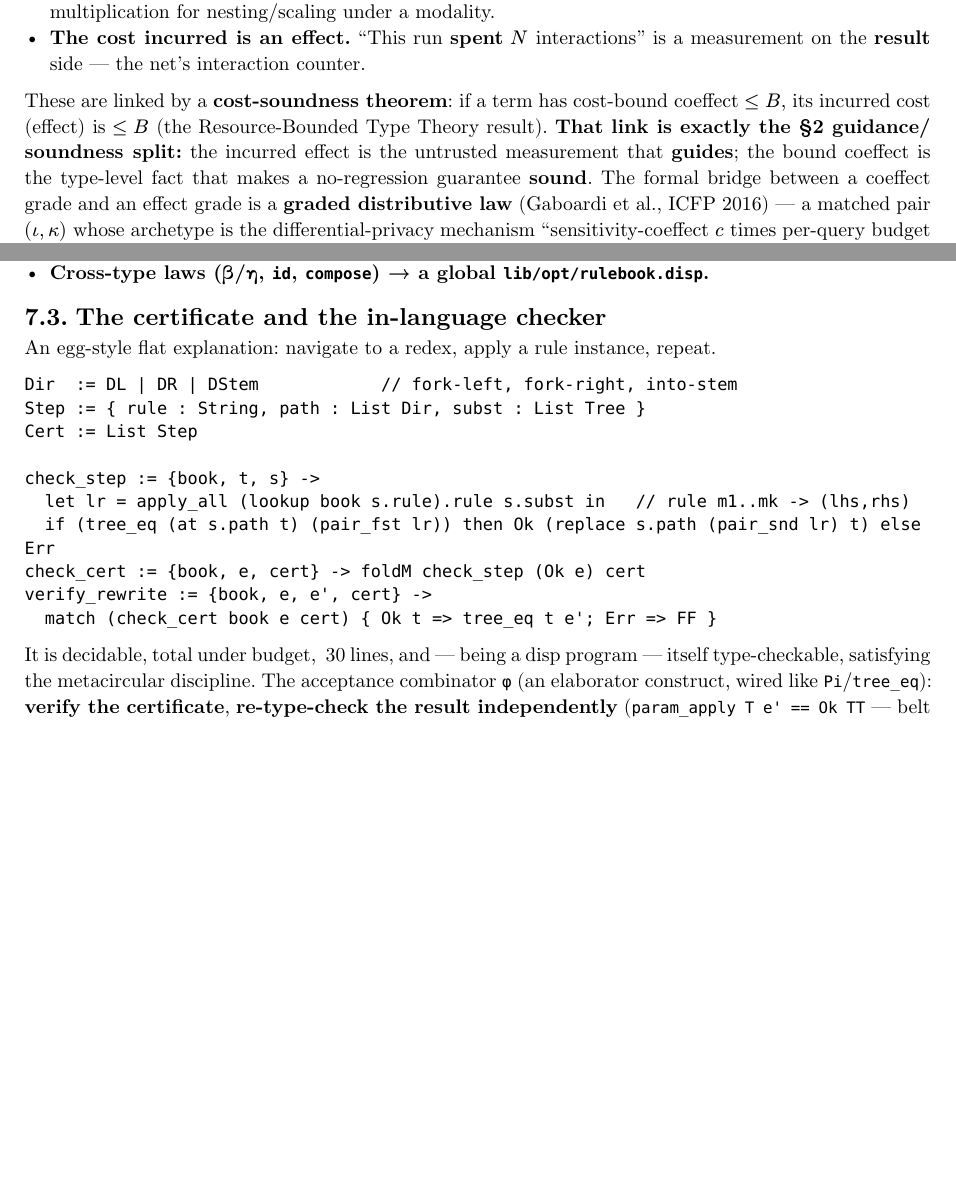
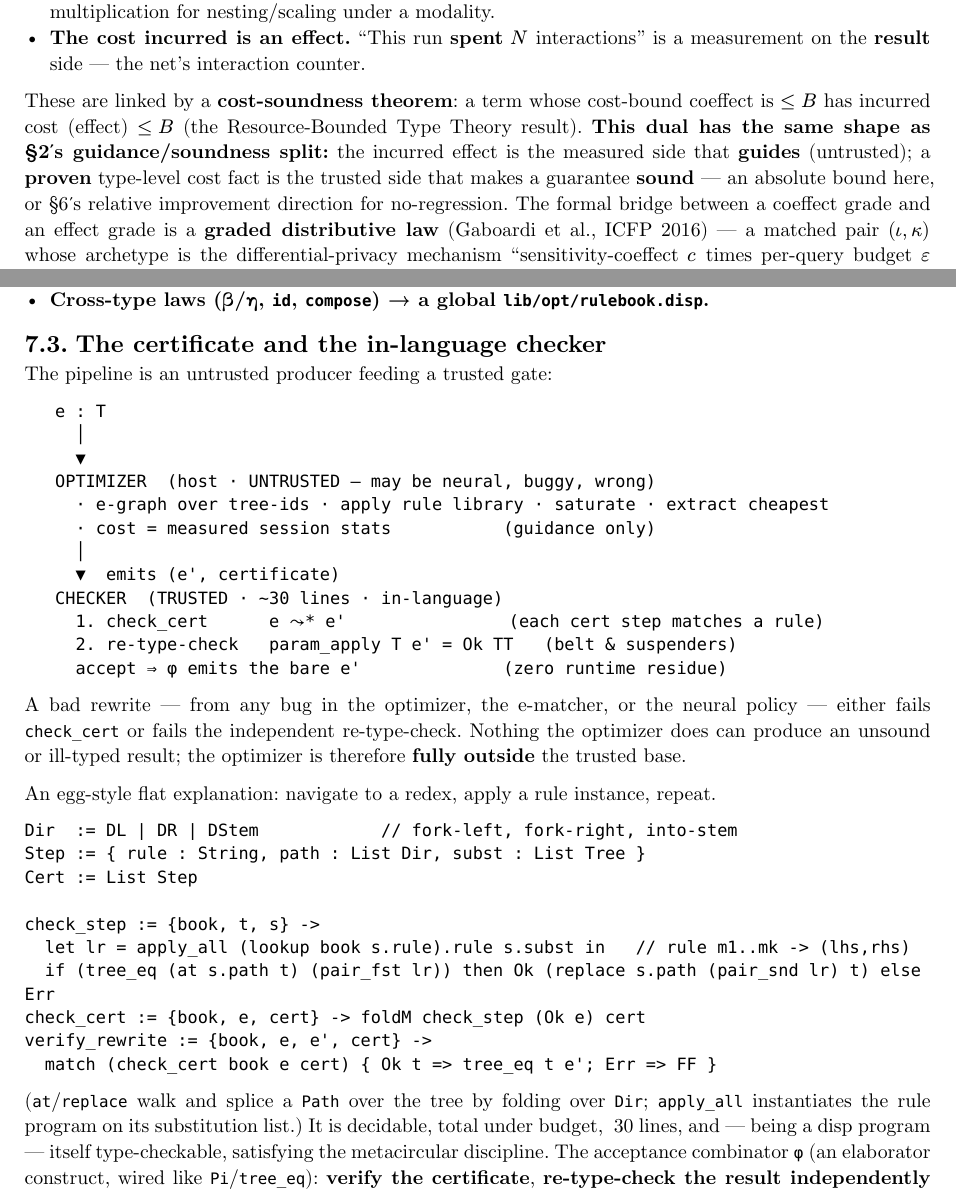
Before and after one commit to libdither/disp, a Typst document (OPTIMIZER.typ): two parts of pages 3 and 6 of 9 before the commit and two parts of pages 3 and 6 of 10 after it, joined at a grey line, cut so that both start at the same text, the shorter picture padded with empty space. Compiled offline with Typst 0.15.

Commit message:
docs(OPTIMIZER): coherence + pedagogy pass
- add the untrusted-optimizer/trusted-checker pipeline diagram (was missing)
- fix the cost-soundness overclaim (coeffect/effect dual = same SHAPE as the
  guidance/soundness split, not an identity; name the proven side precisely)
- distinguish modeled-hardware cost (simulating an encoded model) from the real
  measurement primitive — they're separate rungs, not the same axis
- align the no-memo framing (two consequences + the speed cost = one property)
- gloss at/replace; name the three frontier unifications; §11 orientation line
- repoint stale 'in git: DISP_BACKPROP.typ' phrasing to 'git history'

````diff
--- a/OPTIMIZER.typ
+++ b/OPTIMIZER.typ
@@ -159,10 +160,11 @@ demands *from* its context) form a graded *comonad/semiring* on the assumptions.
 - *The cost incurred is an effect.* "This run *spent* $N$ interactions" is a measurement on the
   *result* side — the net's interaction counter.
 
-These are linked by a *cost-soundness theorem*: if a term has cost-bound coeffect $≤ B$, its
-incurred cost (effect) is $≤ B$ (the Resource-Bounded Type Theory result). *That link is exactly
-the §2 guidance/soundness split:* the incurred effect is the untrusted measurement that *guides*;
-the bound coeffect is the type-level fact that makes a no-regression guarantee *sound*. The formal
+These are linked by a *cost-soundness theorem*: a term whose cost-bound coeffect is $≤ B$ has
+incurred cost (effect) $≤ B$ (the Resource-Bounded Type Theory result). *This dual has the same
+shape as §2's guidance/soundness split:* the incurred effect is the measured side that *guides*
+(untrusted); a *proven* type-level cost fact is the trusted side that makes a guarantee *sound* — an
+absolute bound here, or §6's relative improvement direction for no-regression. The formal
 bridge between a coeffect grade and an effect grade is a *graded distributive law* (Gaboardi et
 al., ICFP 2016) — a matched pair $(iota, kappa)$ whose archetype is the differential-privacy
 mechanism "sensitivity-coeffect $c$ times per-query budget $epsilon$ gives privacy-effect
@@ -352,6 +354,27 @@ incompleteness is harmless (missed rules = missed speedups, never unsoundness).
 
 == The certificate and the in-language checker
 
+The pipeline is an untrusted producer feeding a trusted gate:
+
+```
+   e : T
+     │
+     ▼
+   OPTIMIZER  (host · UNTRUSTED — may be neural, buggy, wrong)
+     · e-graph over tree-ids · apply rule library · saturate · extract cheapest
+     · cost = measured session stats           (guidance only)
+     │
+     ▼  emits (e', certificate)
+   CHECKER  (TRUSTED · ~30 lines · in-language)
+     1. check_cert      e ⤳* e'                (each cert step matches a rule)
+     2. re-type-check   param_apply T e' = Ok TT   (belt & suspenders)
+     accept ⇒ φ emits the bare e'              (zero runtime residue)
+```
+
+A bad rewrite — from any bug in the optimizer, the e-matcher, or the neural policy — either
+fails `check_cert` or fails the independent re-type-check. Nothing the optimizer does can
+produce an unsound or ill-typed result; the optimizer is therefore *fully outside* the trusted base.
+
 An egg-style flat explanation: navigate to a redex, apply a rule instance, repeat.
 
 ```disp
@@ -367,7 +390,8 @@ verify_rewrite := {book, e, e', cert} ->
   match (check_cert book e cert) { Ok t => tree_eq t e'; Err => FF }
 ```
 
-It is decidable, total under budget, ~30 lines, and — being a disp program — itself
+(`at`/`replace` walk and splice a `Path` over the tree by folding over `Dir`; `apply_all`
+instantiates the rule program on its substitution list.) It is decidable, total under budget, ~30 lines, and — being a disp program — itself
 type-checkable, satisfying the metacircular discipline. The acceptance combinator `φ` (an
 elaborator construct, wired like `Pi`/`tree_eq`): *verify the certificate*, *re-type-check the
 result independently* (`param_apply T e' == Ok TT` — belt and suspenders), *emit the bare `e'`*
````
Also changed, not shown: OPTIMIZER.typ (31 more changed lines).
